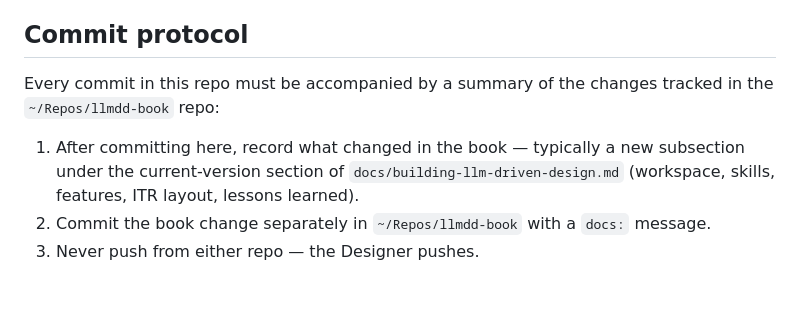
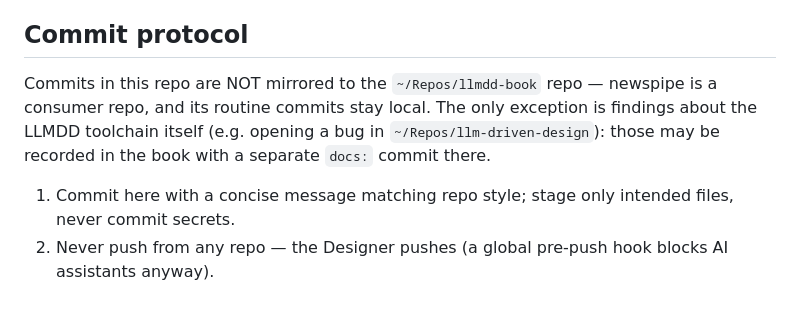
Before and after one commit to CCathlete/newspipe, a Markdown page: .opencode/instructions/AGENTS.md, the part around the change. GitHub-like rendering.

Commit message:
Chore: consumer-repo commits stay local, no book mirroring

```diff
--- a/.opencode/instructions/AGENTS.md
+++ b/.opencode/instructions/AGENTS.md
@@ -69,13 +69,13 @@ at `~/.config/git/hooks/pre-push`). Only interactive terminal users may push.
 
 ## Commit protocol
 
-Every commit in this repo must be accompanied by a summary of the changes
-tracked in the `~/Repos/llmdd-book` repo:
+Commits in this repo are NOT mirrored to the `~/Repos/llmdd-book` repo —
+newspipe is a consumer repo, and its routine commits stay local. The only
+exception is findings about the LLMDD toolchain itself (e.g. opening a bug
+in `~/Repos/llm-driven-design`): those may be recorded in the book with a
+separate `docs:` commit there.
 
-1. After committing here, record what changed in the book — typically a new
-   subsection under the current-version section of
-   `docs/building-llm-driven-design.md` (workspace, skills, features, ITR
-   layout, lessons learned).
-2. Commit the book change separately in `~/Repos/llmdd-book` with a `docs:`
-   message.
-3. Never push from either repo — the Designer pushes.
+1. Commit here with a concise message matching repo style; stage only
+   intended files, never commit secrets.
+2. Never push from any repo — the Designer pushes (a global pre-push hook
+   blocks AI assistants anyway).
```
